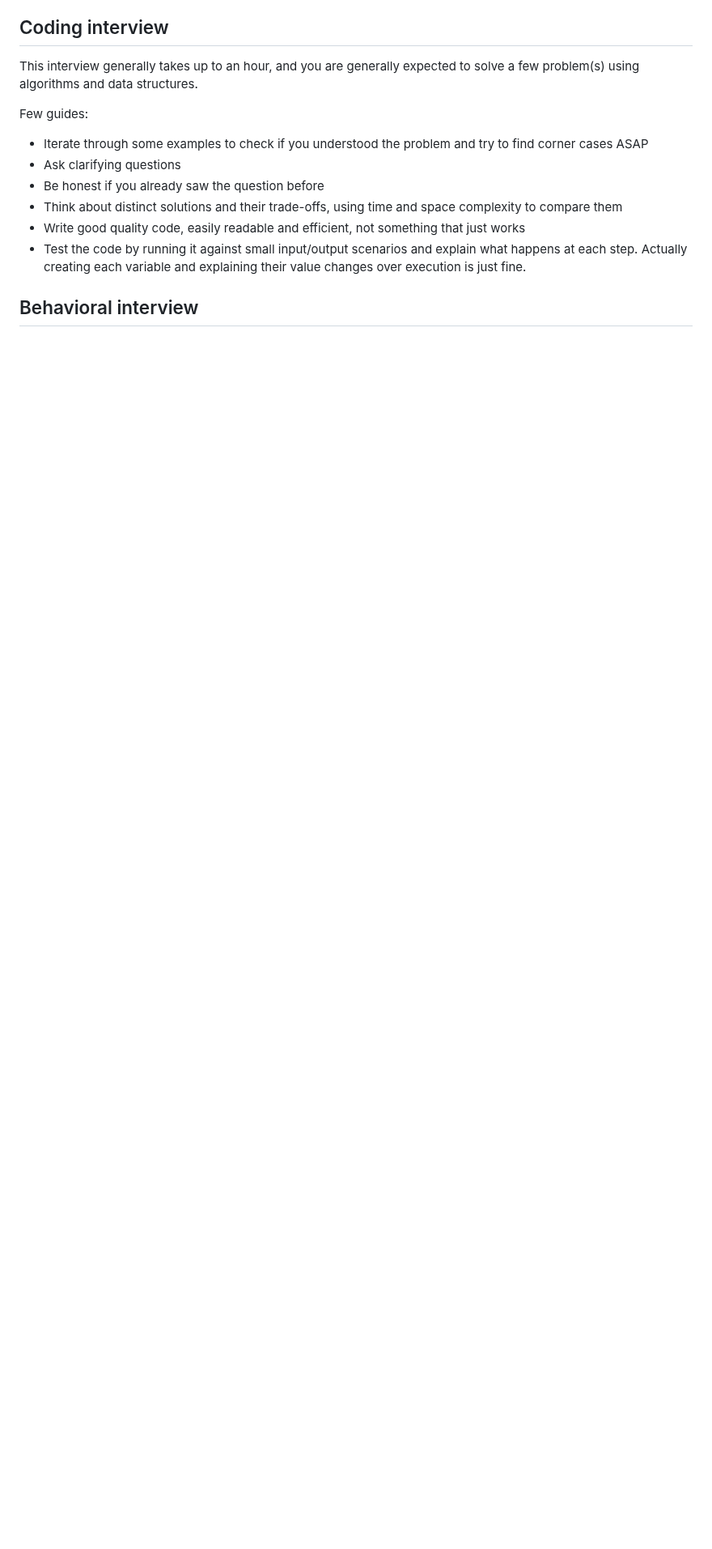
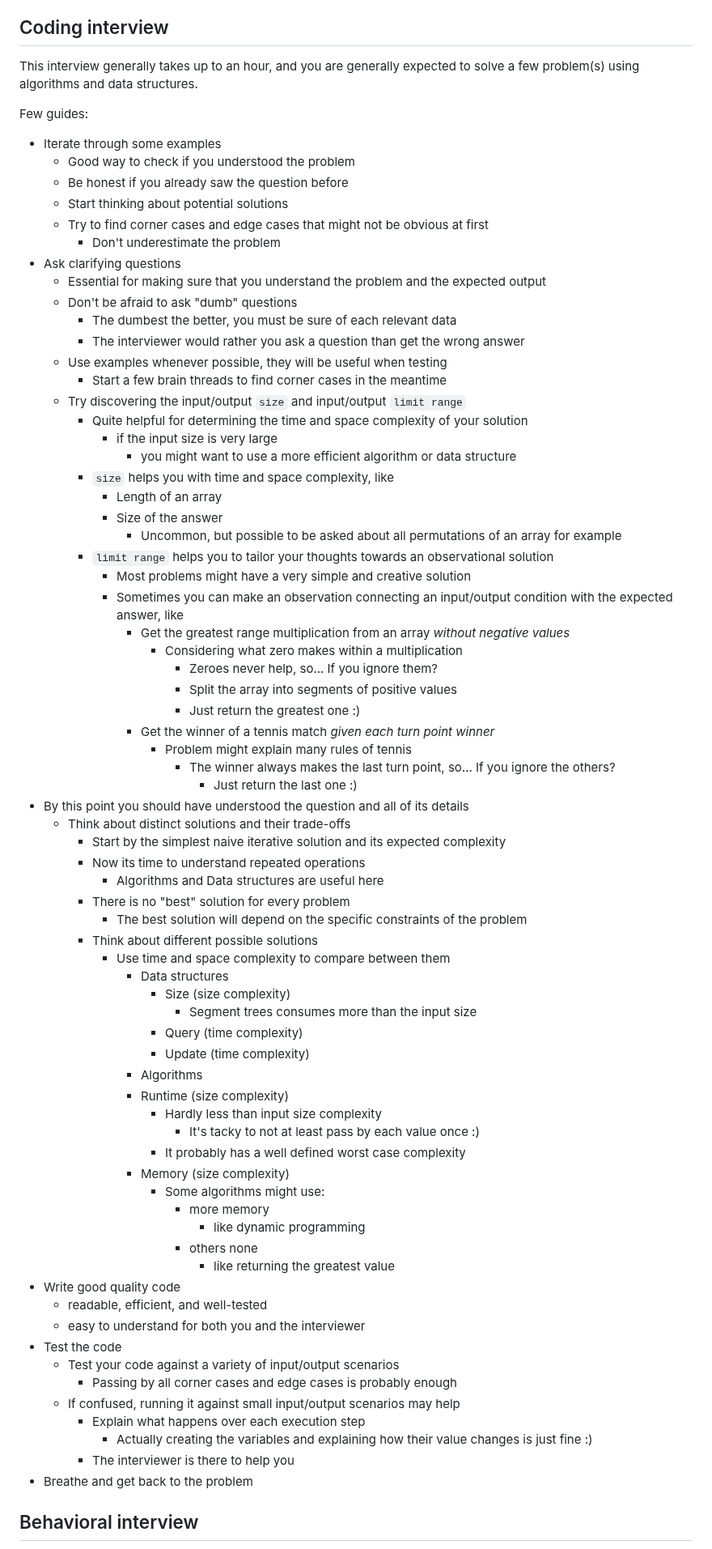
Before and after one commit to gardusig/road2senior, a Markdown page: preparation/README.md, the part around the change. Shown at 81% size. Drawn GitHub-style; blank space fills up the shorter version.

Commit message:
Updated preparation for coding interview guide

```diff
--- a/preparation/README.md
+++ b/preparation/README.md
@@ -14,12 +14,75 @@ This interview generally takes up to an hour, and you are generally expected to
 
 Few guides:
 
-- Iterate through some examples to check if you understood the problem and try to find corner cases ASAP
+- Iterate through some examples
+  - Good way to check if you understood the problem
+  - Be honest if you already saw the question before
+  - Start thinking about potential solutions
+  - Try to find corner cases and edge cases that might not be obvious at first
+    - Don't underestimate the problem
 - Ask clarifying questions
-- Be honest if you already saw the question before
-- Think about distinct solutions and their trade-offs, using time and space complexity to compare them
-- Write good quality code, easily readable and efficient, not something that just works
-- Test the code by running it against small input/output scenarios and explain what happens at each step. Actually creating each variable and explaining their value changes over execution is just fine.
+  - Essential for making sure that you understand the problem and the expected output
+  - Don't be afraid to ask "dumb" questions
+    - The dumbest the better, you must be sure of each relevant data
+    - The interviewer would rather you ask a question than get the wrong answer
+  - Use examples whenever possible, they will be useful when testing
+    - Start a few brain threads to find corner cases in the meantime
+  - Try discovering the input/output `size` and input/output `limit range`
+    - Quite helpful for determining the time and space complexity of your solution
+      - if the input size is very large
+        - you might want to use a more efficient algorithm or data structure
+    - `size` helps you with time and space complexity, like
+      - Length of an array
+      - Size of the answer
+        - Uncommon, but possible to be asked about all permutations of an array for example
+    - `limit range` helps you to tailor your thoughts towards an observational solution
+      - Most problems might have a very simple and creative solution
+      - Sometimes you can make an observation connecting an input/output condition with the expected answer, like
+        - Get the greatest range multiplication from an array _without negative values_
+          - Considering what zero makes within a multiplication
+            - Zeroes never help, so... If you ignore them?
+            - Split the array into segments of positive values
+            - Just return the greatest one :)
+        - Get the winner of a tennis match _given each turn point winner_
+          - Problem might explain many rules of tennis
+            - The winner always makes the last turn point, so... If you ignore the others?
+              - Just return the last one :)
+- By this point you should have understood the question and all of its details
+  - Think about distinct solutions and their trade-offs
+    - Start by the simplest naive iterative solution and its expected complexity
+    - Now its time to understand repeated operations
+      - Algorithms and Data structures are useful here
+    - There is no "best" solution for every problem
+      - The best solution will depend on the specific constraints of the problem
+    - Think about different possible solutions
+      - Use time and space complexity to compare between them
+        - Data structures
+          - Size (size complexity)
+            - Segment trees consumes more than the input size
+          - Query (time complexity)
+          - Update (time complexity)
+        - Algorithms
+        - Runtime (size complexity)
+          - Hardly less than input size complexity
+            - It's tacky to not at least pass by each value once :)
+          - It probably has a well defined worst case complexity
+        - Memory (size complexity)
+          - Some algorithms might use:
+            - more memory
+              - like dynamic programming
+            - others none
+              - like returning the greatest value
+- Write good quality code
+  - readable, efficient, and well-tested
+  - easy to understand for both you and the interviewer
+- Test the code
+  - Test your code against a variety of input/output scenarios
+    - Passing by all corner cases and edge cases is probably enough
+  - If confused, running it against small input/output scenarios may help
+    - Explain what happens over each execution step
+      - Actually creating the variables and explaining how their value changes is just fine :)
+    - The interviewer is there to help you
+- Breathe and get back to the problem
 
 ## Behavioral interview
 
```
